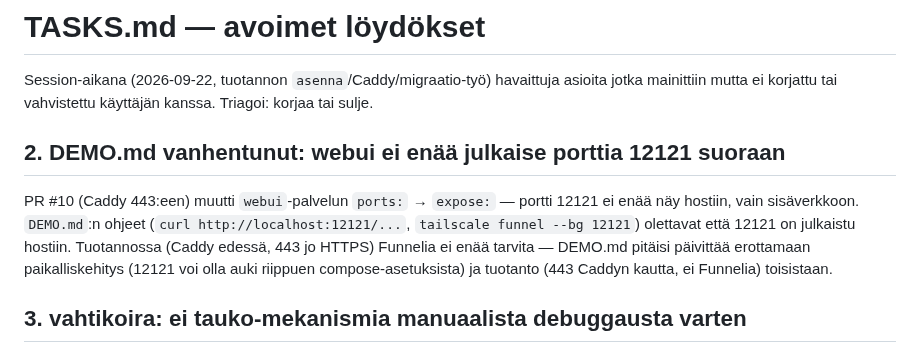
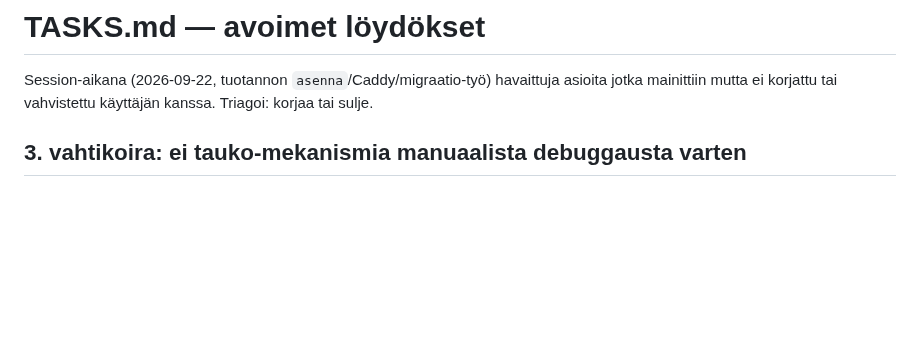
Before and after one commit to ouspg/Opserver, a Markdown page: TASKS.md, the part around the change. GitHub-like rendering; blank space fills up the shorter version.

Commit message:
Poista vanhentunut DEMO.md; demo = tuotannon Caddy-HTTPS (TASKS #2)
Co-Authored-By: Claude Opus 5.5 <noreply@anthropic.com>

```diff
--- a/TASKS.md
+++ b/TASKS.md
@@ -3,16 +3,6 @@
 Session-aikana (2026-09-22, tuotannon `asenna`/Caddy/migraatio-työ) havaittuja
 asioita jotka mainittiin mutta ei korjattu tai vahvistettu käyttäjän kanssa.
 Triagoi: korjaa tai sulje.
-
-## 2. DEMO.md vanhentunut: webui ei enää julkaise porttia 12121 suoraan
-
-PR #10 (Caddy 443:een) muutti `webui`-palvelun `ports:` → `expose:` — portti
-12121 ei enää näy hostiin, vain sisäverkkoon. `DEMO.md`:n ohjeet
-(`curl http://localhost:12121/...`, `tailscale funnel --bg 12121`) olettavat
-että 12121 on julkaistu hostiin. Tuotannossa (Caddy edessä, 443 jo HTTPS)
-Funnelia ei enää tarvita — DEMO.md pitäisi päivittää erottamaan
-paikalliskehitys (12121 voi olla auki riippuen compose-asetuksista) ja
-tuotanto (443 Caddyn kautta, ei Funnelia) toisistaan.
 
 ## 3. vahtikoira: ei tauko-mekanismia manuaalista debuggausta varten
 
```
Also changed, not shown: CLAUDE.md (+1 -1 lines), DEMO.md (deleted, +0 -75 lines).
